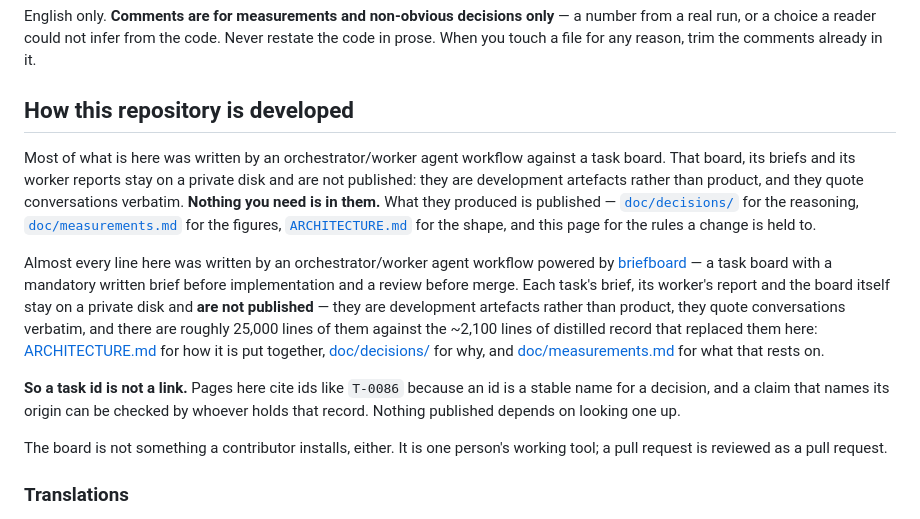
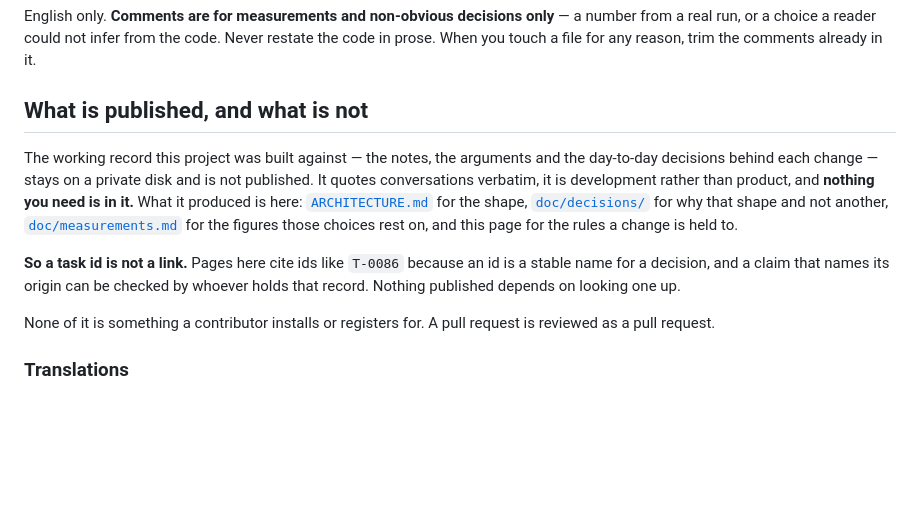
Before and after one commit to shinKatana0/shelfscan, a Markdown page: CONTRIBUTING.md, the part around the change. GitHub-like rendering; blank space fills up the shorter version.

Commit message:
T-0445: CONTRIBUTING says what is published, not how it is produced

```diff
--- a/CONTRIBUTING.md
+++ b/CONTRIBUTING.md
@@ -405,35 +405,24 @@ only** — a number from a real run, or a choice a reader could not infer
 from the code. Never restate the code in prose. When you touch a file for
 any reason, trim the comments already in it.
 
-## How this repository is developed
+## What is published, and what is not
 
-Most of what is here was written by an orchestrator/worker agent workflow
-against a task board. That board, its briefs and its worker reports stay on a
-private disk and are not published: they are development artefacts rather than
-product, and they quote conversations verbatim. **Nothing you need is in them.**
-What they produced is published — [`doc/decisions/`](doc/decisions/) for the
-reasoning, [`doc/measurements.md`](doc/measurements.md) for the figures,
-[`ARCHITECTURE.md`](ARCHITECTURE.md) for the shape, and this page for the
-rules a change is held to.
-
-Almost every line here was written by an orchestrator/worker agent workflow
-powered by [briefboard](https://github.com/shinKatana0/briefboard) — a task
-board with a mandatory written brief before implementation and a review before
-merge. Each task's brief, its worker's report and the board itself stay on a
-private disk and **are not published** — they are development artefacts rather
-than product, they quote conversations verbatim, and there are roughly 25,000 lines
-of them against the ~2,100 lines of distilled record that replaced them here:
-[ARCHITECTURE.md](ARCHITECTURE.md) for how it is put together,
-[doc/decisions/](doc/decisions/) for why, and
-[doc/measurements.md](doc/measurements.md) for what that rests on.
+The working record this project was built against — the notes, the arguments
+and the day-to-day decisions behind each change — stays on a private disk and
+is not published. It quotes conversations verbatim, it is development rather
+than product, and **nothing you need is in it.** What it produced is here:
+[`ARCHITECTURE.md`](ARCHITECTURE.md) for the shape,
+[`doc/decisions/`](doc/decisions/) for why that shape and not another,
+[`doc/measurements.md`](doc/measurements.md) for the figures those choices
+rest on, and this page for the rules a change is held to.
 
 **So a task id is not a link.** Pages here cite ids like `T-0086` because an id
 is a stable name for a decision, and a claim that names its origin can be
 checked by whoever holds that record. Nothing published depends on looking one
 up.
 
-The board is not something a contributor installs, either. It is one person's
-working tool; a pull request is reviewed as a pull request.
+None of it is something a contributor installs or registers for. A pull
+request is reviewed as a pull request.
 
 ### Translations
 
```
